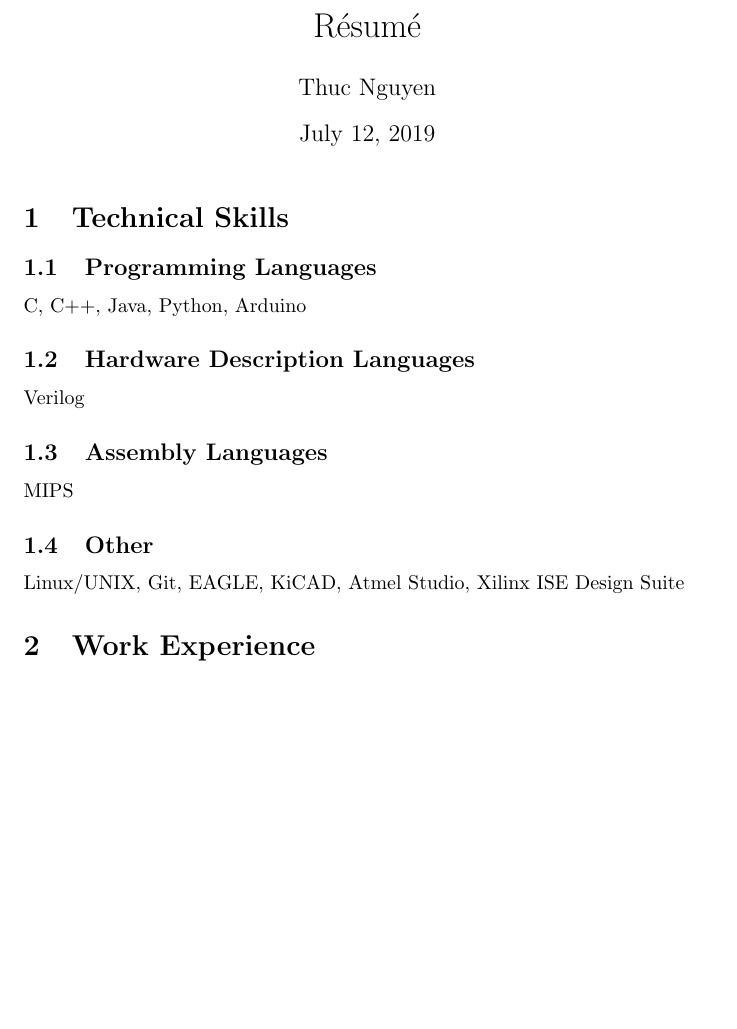
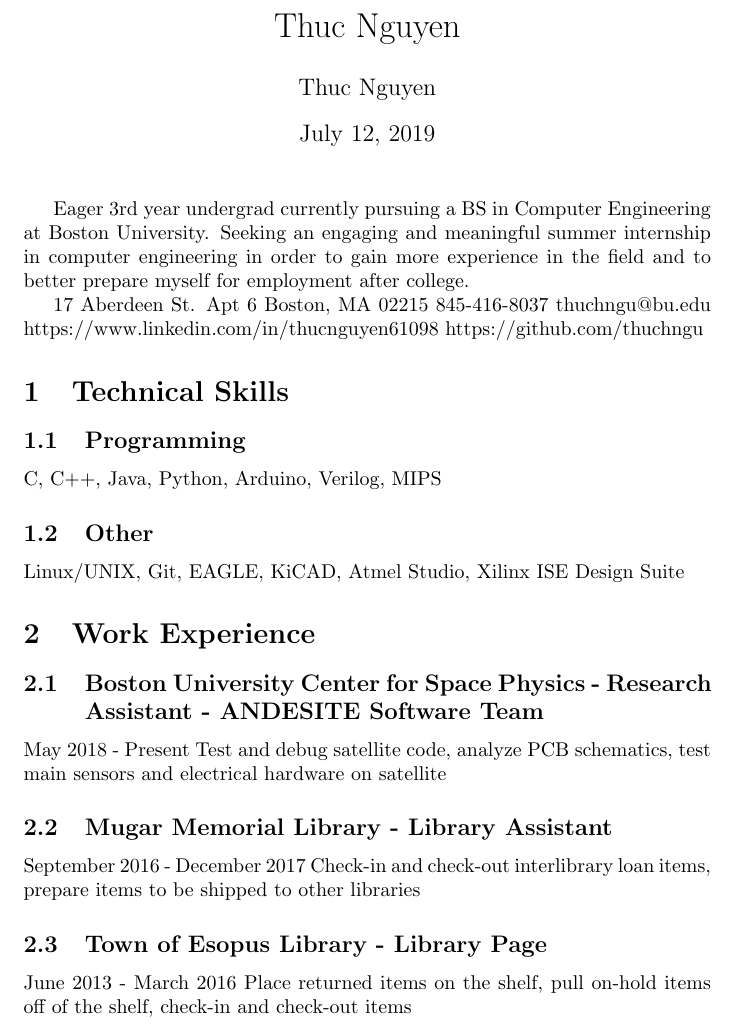
Before and after one commit to thuchngu/ThucNguyenResume, a LaTeX CV (ThucNguyenResume.tex): part of page 1 of 2, cut at the place of the change, the shorter picture padded with empty space. Compiled offline with pdfLaTeX.

Commit message:
finished adding initial information to sections

```diff
--- a/ThucNguyenResume.tex
+++ b/ThucNguyenResume.tex
@@ -1,20 +1,34 @@
 \documentclass{article}
 \begin{document}
-\title{R\'esum\'e}
+\title{Thuc Nguyen}
 \author{Thuc Nguyen}
 \maketitle
 
+Eager 3rd year undergrad currently pursuing a BS in Computer Engineering at Boston University. Seeking an engaging and meaningful summer internship in computer engineering in order to gain more experience in the field and to better prepare myself for employment after college.
+
+17 Aberdeen St. Apt 6
+Boston, MA 02215
+845-416-8037
+thuchngu@bu.edu
+https://www.linkedin.com/in/thucnguyen61098
+https://github.com/thuchngu
+
 \section{Technical Skills}
-\subsection{Programming Languages}
-C, C++, Java, Python, Arduino
-\subsection{Hardware Description Languages}
-Verilog
-\subsection{Assembly Languages}
-MIPS
+\subsection{Programming}
+C, C++, Java, Python, Arduino, Verilog, MIPS
 \subsection{Other}
 Linux/UNIX, Git, EAGLE, KiCAD, Atmel Studio, Xilinx ISE Design Suite
 
 \section{Work Experience}
+\subsection{Boston University Center for Space Physics - Research Assistant - ANDESITE Software Team}
+May 2018 - Present
+Test and debug satellite code, analyze PCB schematics, test main sensors and electrical hardware on satellite
+\subsection{Mugar Memorial Library - Library Assistant}
+September 2016 - December 2017
+Check-in and check-out interlibrary loan items, prepare items to be shipped to other libraries
+\subsection{Town of Esopus Library - Library Page}
+June 2013 - March 2016
+Place returned items on the shelf, pull on-hold items off of the shelf, check-in and check-out items
 
 \section{Education}
 Boston University - Bachelor of Science in Computer Engineering; September 2016 - May 2020(anticipated)
```
Also changed, not shown: ThucNguyenResume.pdf, ThucNguyenResume.tex (2 more changed lines), 5 other files.
